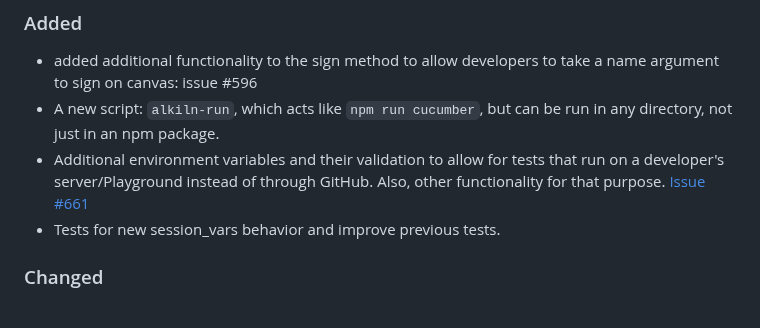
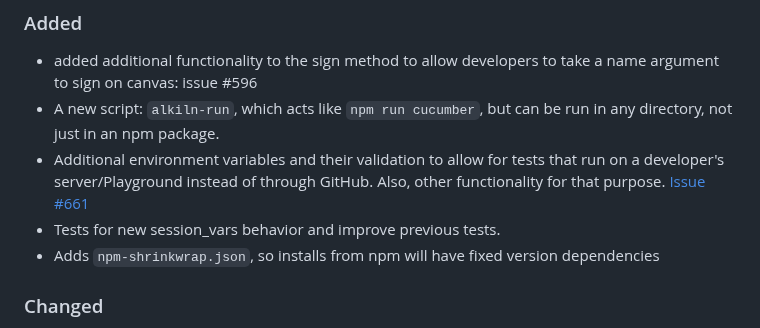
Before and after one commit to SuffolkLITLab/ALKiln, a Markdown page: CHANGELOG.md, the part around the change. Drawn GitHub-style.

```diff
--- a/CHANGELOG.md
+++ b/CHANGELOG.md
@@ -45,6 +45,7 @@ Format:
   be run in any directory, not just in an npm package.
 - Additional environment variables and their validation to allow for tests that run on a developer's server/Playground instead of through GitHub. Also, other functionality for that purpose. [Issue #661](https://github.com/SuffolkLITLab/ALKiln/issues/661)
 - Tests for new session_vars behavior and improve previous tests.
+- Adds `npm-shrinkwrap.json`, so installs from npm will have fixed version dependencies
 
 ### Changed
 - upgraded cucumber v8.6.0
```
Also changed, not shown: CONTRIBUTING.md (+6 -0 lines).
